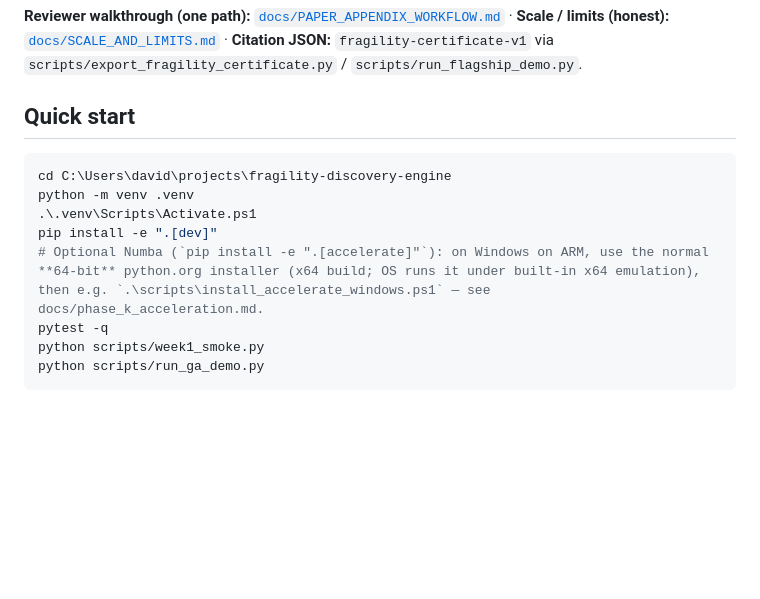
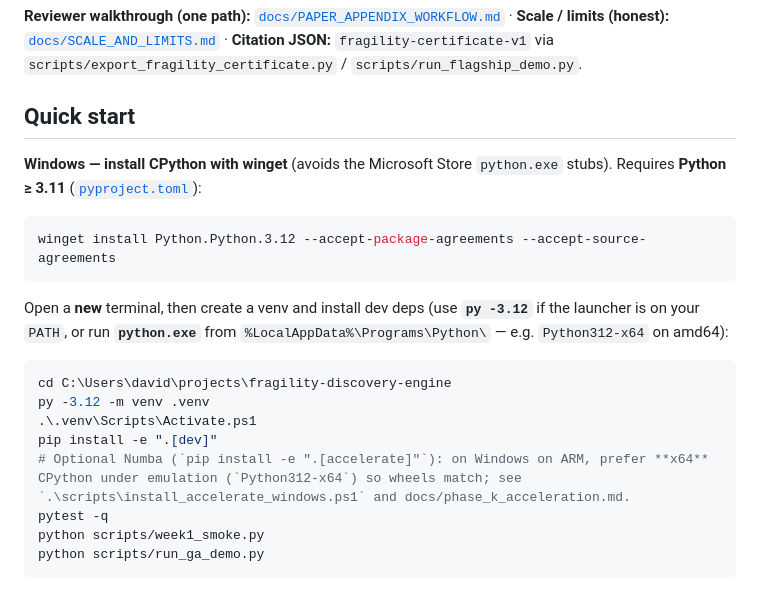
Before and after one commit to AgenticOp-io/fragility-discovery-engine, a Markdown page: README.md, the part around the change. Drawn GitHub-style; blank space fills up the shorter version.

Commit message:
README: prefer winget for Windows Python install
Co-authored-by: Cursor <cursoragent@cursor.com>

````diff
--- a/README.md
+++ b/README.md
@@ -29,12 +29,20 @@ Phase 1 is **deterministic** (fixed NumPy RNG seeds). LLM policies stay out unti
 
 ## Quick start
 
+**Windows — install CPython with winget** (avoids the Microsoft Store `python.exe` stubs). Requires **Python ≥ 3.11** ([`pyproject.toml`](pyproject.toml)):
+
+```powershell
+winget install Python.Python.3.12 --accept-package-agreements --accept-source-agreements
+```
+
+Open a **new** terminal, then create a venv and install dev deps (use **`py -3.12`** if the launcher is on your `PATH`, or run **`python.exe`** from `%LocalAppData%\Programs\Python\` — e.g. `Python312-x64` on amd64):
+
 ```powershell
 cd C:\Users\david\projects\fragility-discovery-engine
-python -m venv .venv
+py -3.12 -m venv .venv
 .\.venv\Scripts\Activate.ps1
 pip install -e ".[dev]"
-# Optional Numba (`pip install -e ".[accelerate]"`): on Windows on ARM, use the normal **64-bit** python.org installer (x64 build; OS runs it under built-in x64 emulation), then e.g. `.\scripts\install_accelerate_windows.ps1` — see docs/phase_k_acceleration.md.
+# Optional Numba (`pip install -e ".[accelerate]"`): on Windows on ARM, prefer **x64** CPython under emulation (`Python312-x64`) so wheels match; see `.\scripts\install_accelerate_windows.ps1` and docs/phase_k_acceleration.md.
 pytest -q
 python scripts/week1_smoke.py
 python scripts/run_ga_demo.py
````
